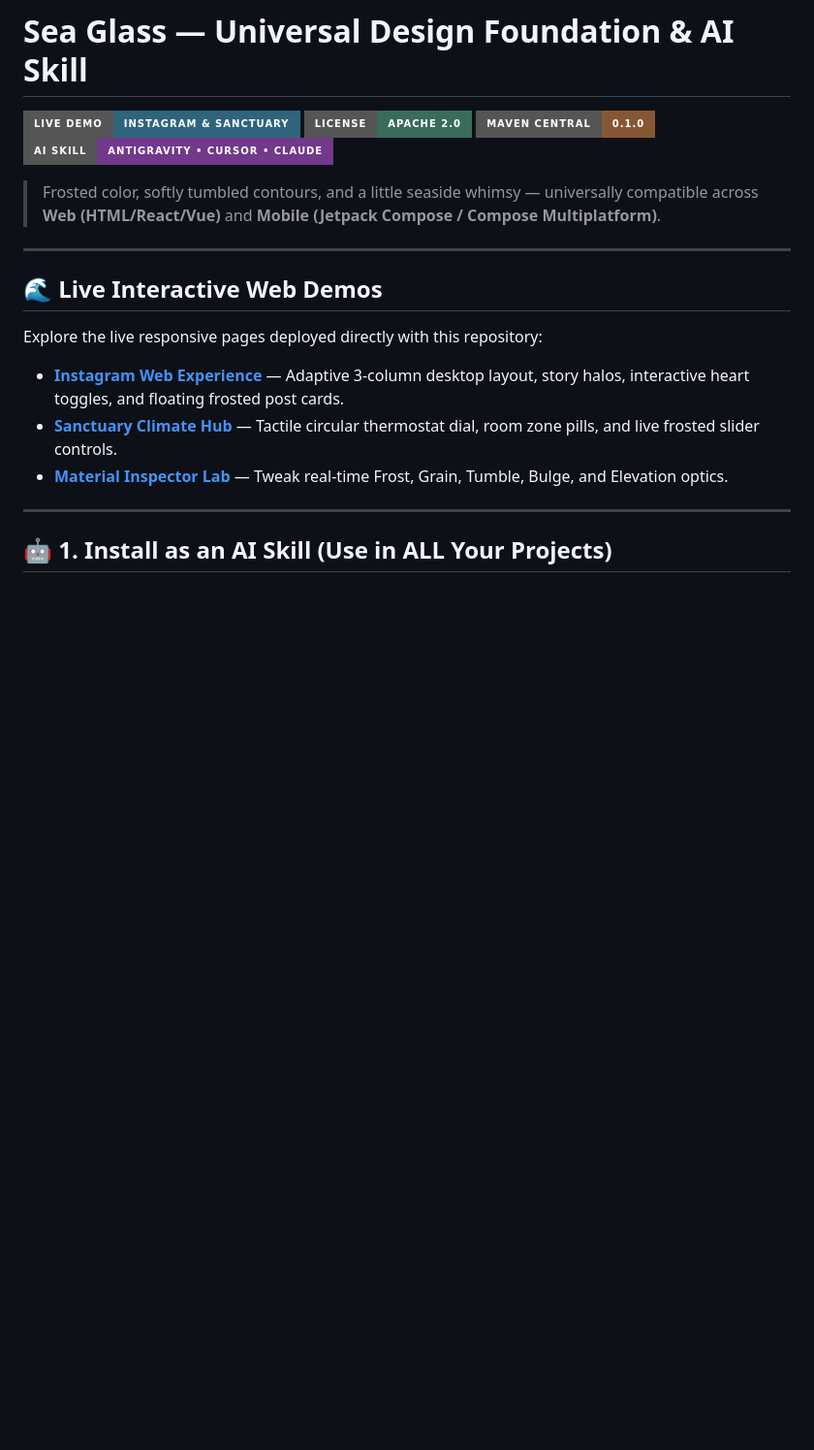
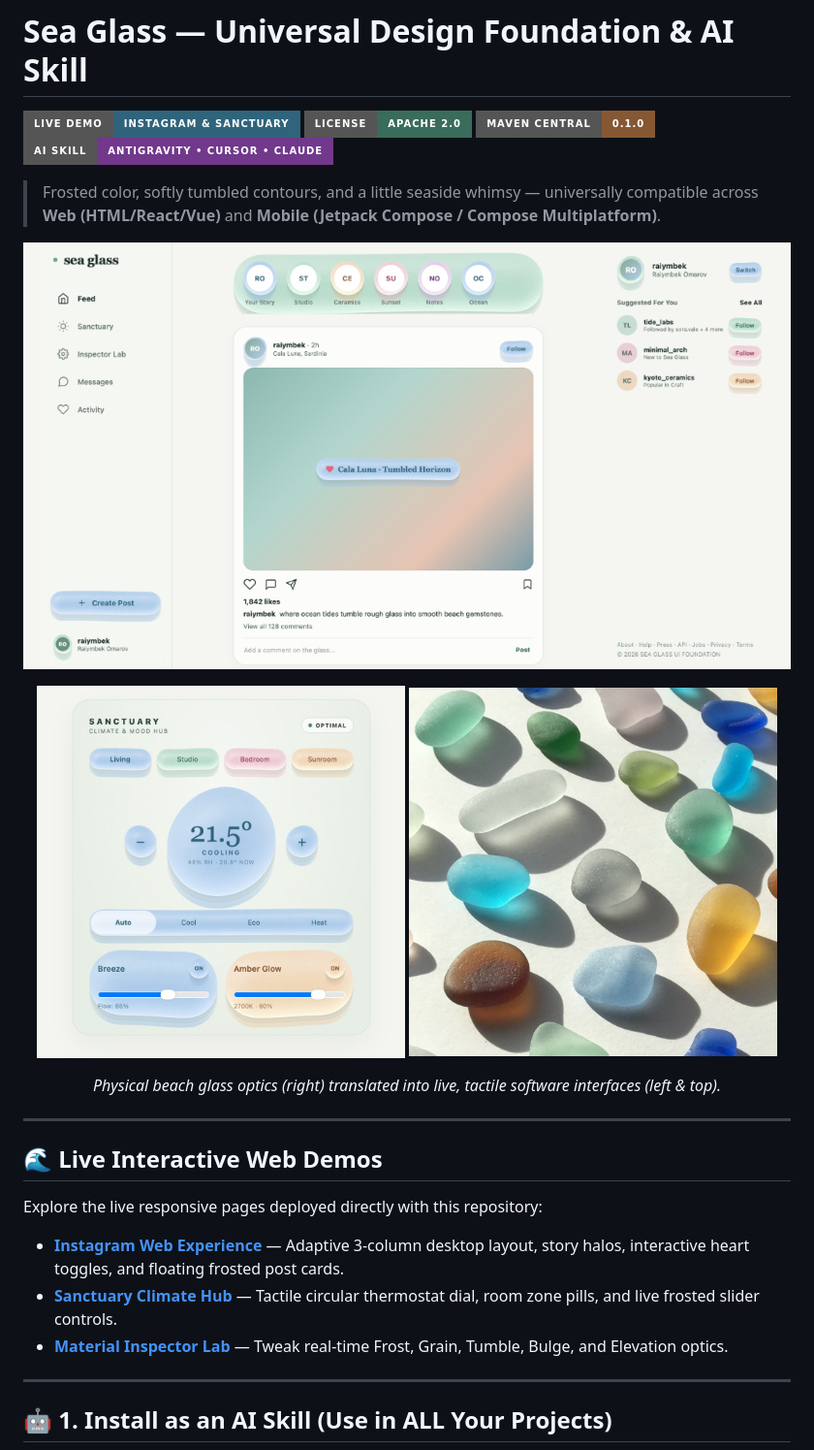
Before and after one commit to Raimbek-pro/sea-glass-skill, a Markdown page: README.md, the part around the change. Shown at 97% size. Rendered like a GitHub page; pictures changed too: assets/instagram-web.png (added), assets/sanctuary-hub.jpg (added), assets/sea-glass-inspiration.jpg (added); badges without logos; blank space fills up the shorter version.

Commit message:
docs: add screenshots and visual gallery to README

```diff
--- a/README.md
+++ b/README.md
@@ -6,6 +6,18 @@
 [![Universal AI Skill](https://img.shields.io/badge/AI_Skill-Antigravity_•_Cursor_•_Claude-71388b?style=for-the-badge)](SKILL.md)
 
 > Frosted color, softly tumbled contours, and a little seaside whimsy — universally compatible across **Web (HTML/React/Vue)** and **Mobile (Jetpack Compose / Compose Multiplatform)**.
+
+<p align="center">
+  <img src="assets/instagram-web.png" width="100%" alt="Sea Glass Instagram Adaptive Web Layout" />
+</p>
+
+<p align="center">
+  <img src="assets/sanctuary-hub.jpg" width="48%" alt="Sea Glass Sanctuary Hub Dial" />
+  <img src="assets/sea-glass-inspiration.jpg" width="48%" alt="Physical ocean-tumbled beach glass inspiration" />
+</p>
+<p align="center">
+  <em>Physical beach glass optics (right) translated into live, tactile software interfaces (left & top).</em>
+</p>
 
 ---
 
```
